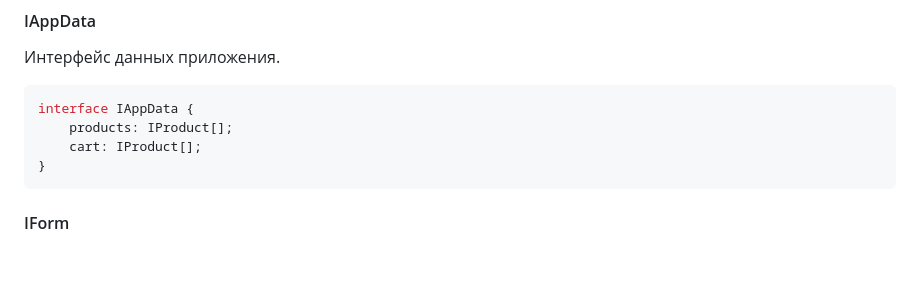
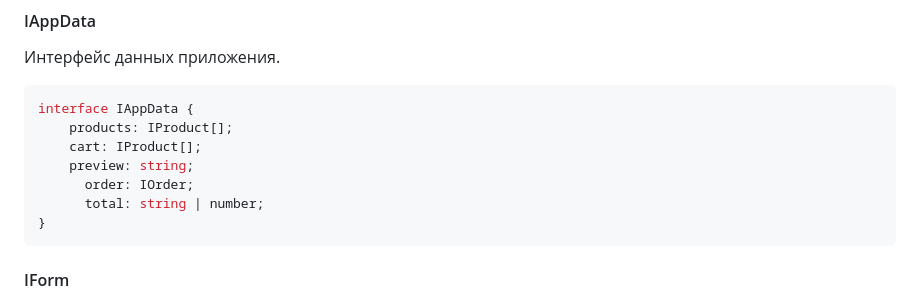
Before and after one commit to mamuangkuan/web-larek-frontend, a Markdown page: README.md, the part around the change. GitHub-like rendering; blank space fills up the shorter version.

Commit message:
внесены изменения в описании интерфейсов TypeScript

````diff
--- a/README.md
+++ b/README.md
@@ -307,6 +307,9 @@ interface ICard {
 interface IAppData {
     products: IProduct[];
     cart: IProduct[];
+    preview: string;
+	  order: IOrder;
+	  total: string | number;
 }
 ```
 
````
